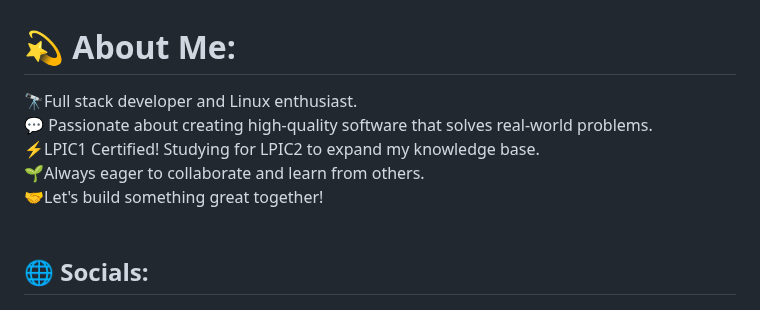
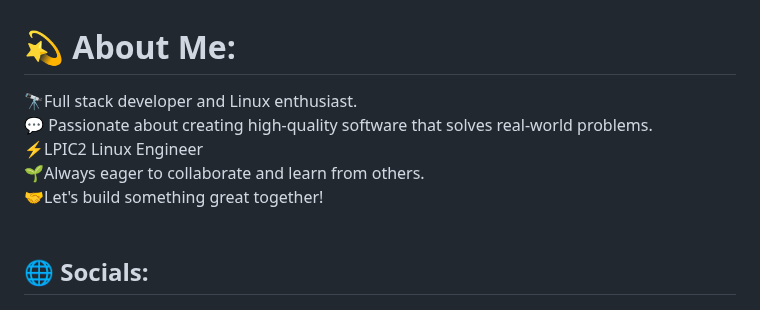
Before and after one commit to aminsaedi/aminsaedi, a Markdown page: ReadMe.md, the part around the change. Drawn GitHub-style.

```diff
--- a/ReadMe.md
+++ b/ReadMe.md
@@ -1,5 +1,5 @@
 # 💫 About Me:
- 🔭Full stack developer and Linux enthusiast. <br>💬  Passionate about creating high-quality software that solves real-world problems.<br>⚡LPIC1 Certified! Studying for LPIC2 to expand my knowledge base.<br>🌱Always eager to collaborate and learn from others.<br>🤝Let's build something great together!<br><br>
+ 🔭Full stack developer and Linux enthusiast. <br>💬  Passionate about creating high-quality software that solves real-world problems.<br>⚡LPIC2 Linux Engineer <br>🌱Always eager to collaborate and learn from others.<br>🤝Let's build something great together!<br><br>
 
 
 ## 🌐 Socials:
```
